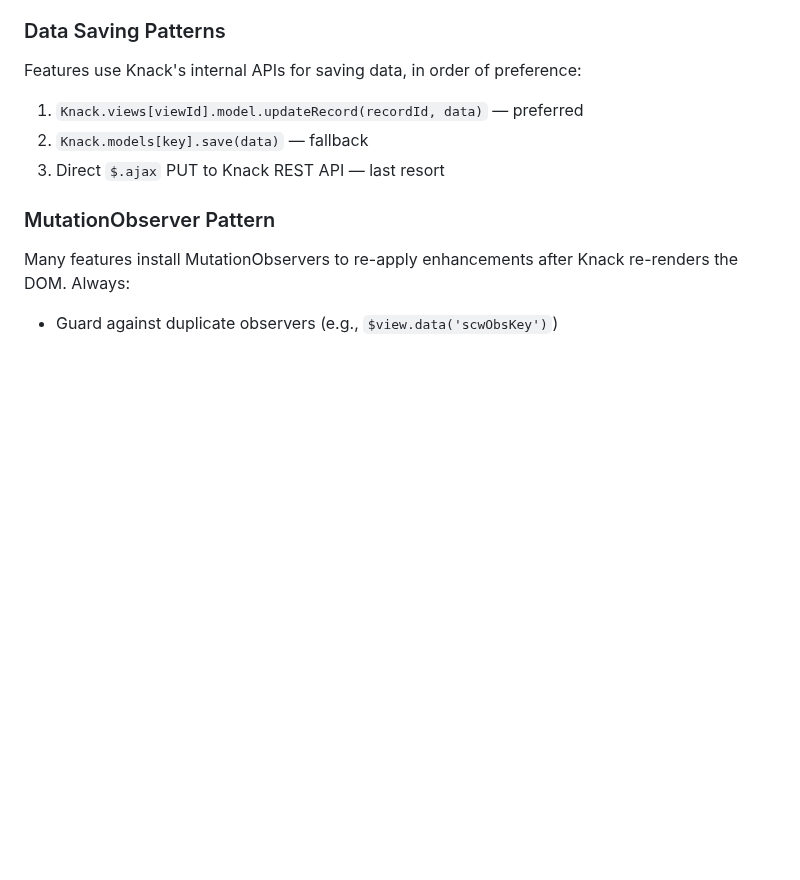
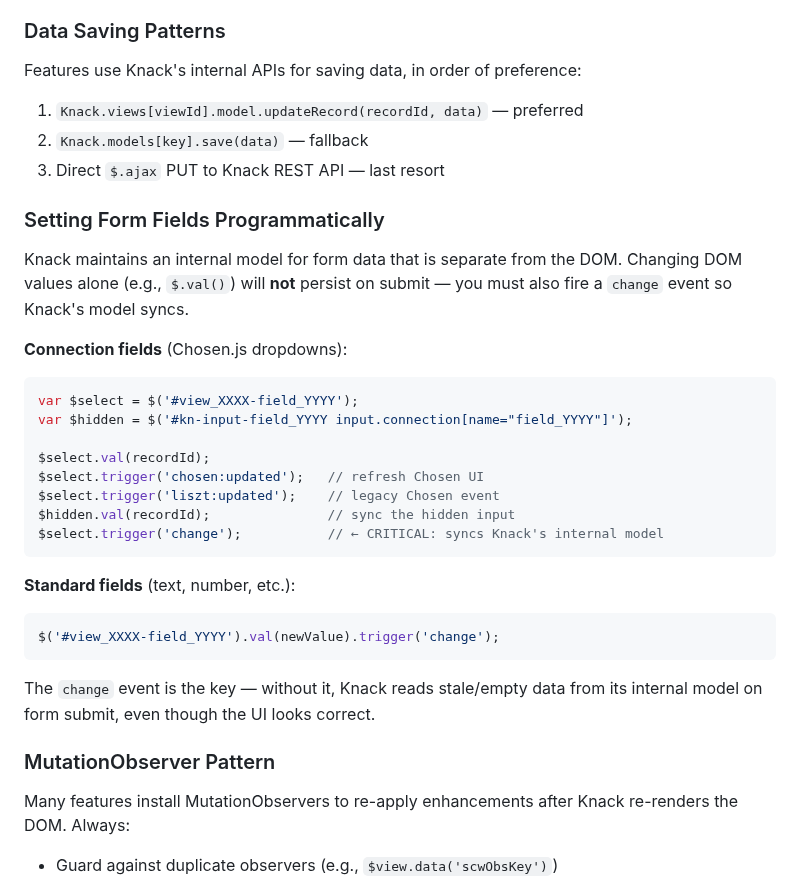
Before and after one commit to mitzvetsia/scw-knack-custom-js, a Markdown page: CLAUDE.md, the part around the change. Drawn GitHub-style; blank space fills up the shorter version.

Commit message:
Document how to set Knack form fields programmatically in CLAUDE.md
Covers connection fields (Chosen.js) and standard fields, emphasizing
the critical .trigger('change') needed to sync Knack's internal model.

https://claude.ai/code/session_01X4bMbHCdT6Akg4YawBtAYm

````diff
--- a/CLAUDE.md
+++ b/CLAUDE.md
@@ -126,6 +126,29 @@ Features use Knack's internal APIs for saving data, in order of preference:
 2. `Knack.models[key].save(data)` — fallback
 3. Direct `$.ajax` PUT to Knack REST API — last resort
 
+### Setting Form Fields Programmatically
+
+Knack maintains an internal model for form data that is separate from the DOM. Changing DOM values alone (e.g., `$.val()`) will **not** persist on submit — you must also fire a `change` event so Knack's model syncs.
+
+**Connection fields** (Chosen.js dropdowns):
+```js
+var $select = $('#view_XXXX-field_YYYY');
+var $hidden = $('#kn-input-field_YYYY input.connection[name="field_YYYY"]');
+
+$select.val(recordId);
+$select.trigger('chosen:updated');   // refresh Chosen UI
+$select.trigger('liszt:updated');    // legacy Chosen event
+$hidden.val(recordId);               // sync the hidden input
+$select.trigger('change');           // ← CRITICAL: syncs Knack's internal model
+```
+
+**Standard fields** (text, number, etc.):
+```js
+$('#view_XXXX-field_YYYY').val(newValue).trigger('change');
+```
+
+The `change` event is the key — without it, Knack reads stale/empty data from its internal model on form submit, even though the UI looks correct.
+
 ### MutationObserver Pattern
 
 Many features install MutationObservers to re-apply enhancements after Knack re-renders the DOM. Always:
````
